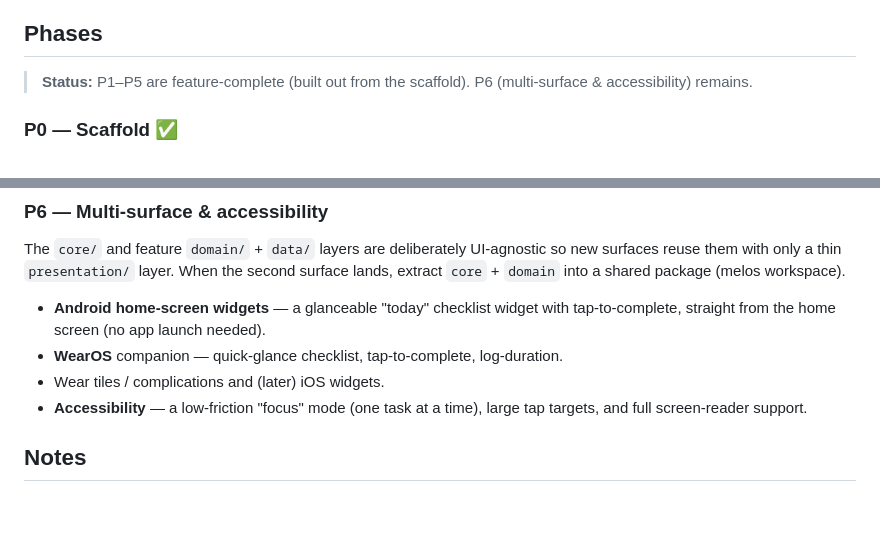
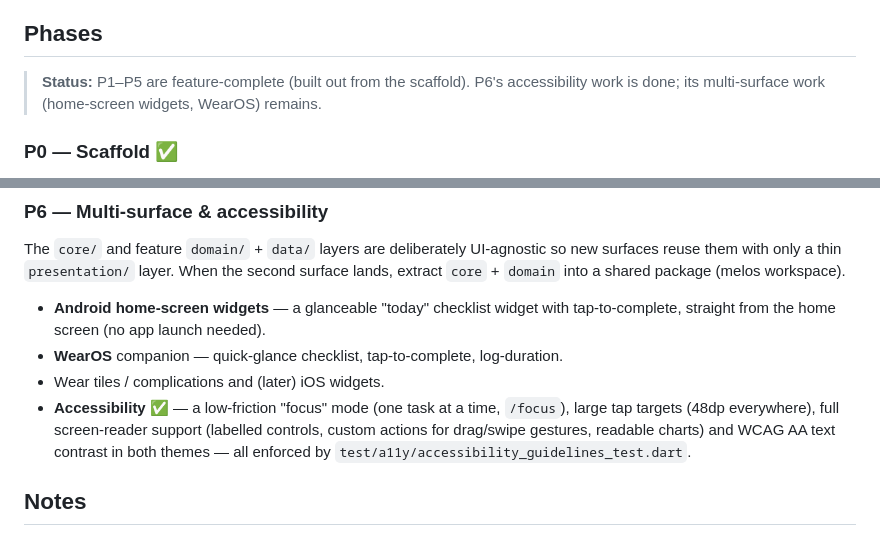
Before and after one commit to code418/shitineedtodotoday, a Markdown page: docs/ROADMAP.md, 2 parts joined by grey strips. GitHub-like rendering; blank space fills up the shorter version.

Commit message:
docs: mark P6 accessibility done; point new screens at the a11y test
Co-Authored-By: Claude Opus 5.5 <noreply@anthropic.com>

```diff
--- a/docs/ROADMAP.md
+++ b/docs/ROADMAP.md
@@ -15,7 +15,8 @@ Everything below builds on the two foundations laid in the scaffold:
 ## Phases
 
 > **Status:** P1–P5 are feature-complete (built out from the scaffold).
-> P6 (multi-surface & accessibility) remains.
+> P6's accessibility work is done; its multi-surface work (home-screen
+> widgets, WearOS) remains.
 
 ### P0 — Scaffold ✅
 Buildable Flutter app (Android-first; iOS/web/desktop ride along), Riverpod,
@@ -73,8 +74,11 @@ When the second surface lands, extract `core` + `domain` into a shared package
   tap-to-complete, straight from the home screen (no app launch needed).
 - **WearOS** companion — quick-glance checklist, tap-to-complete, log-duration.
 - Wear tiles / complications and (later) iOS widgets.
-- **Accessibility** — a low-friction "focus" mode (one task at a time), large
-  tap targets, and full screen-reader support.
+- **Accessibility** ✅ — a low-friction "focus" mode (one task at a time,
+  `/focus`), large tap targets (48dp everywhere), full screen-reader support
+  (labelled controls, custom actions for drag/swipe gestures, readable
+  charts) and WCAG AA text contrast in both themes — all enforced by
+  `test/a11y/accessibility_guidelines_test.dart`.
 
 ## Notes
 - **Region:** all Firebase compute/data should sit in **europe-west2 (London)**.
```
Also changed, not shown: CLAUDE.md (+6 -3 lines).
